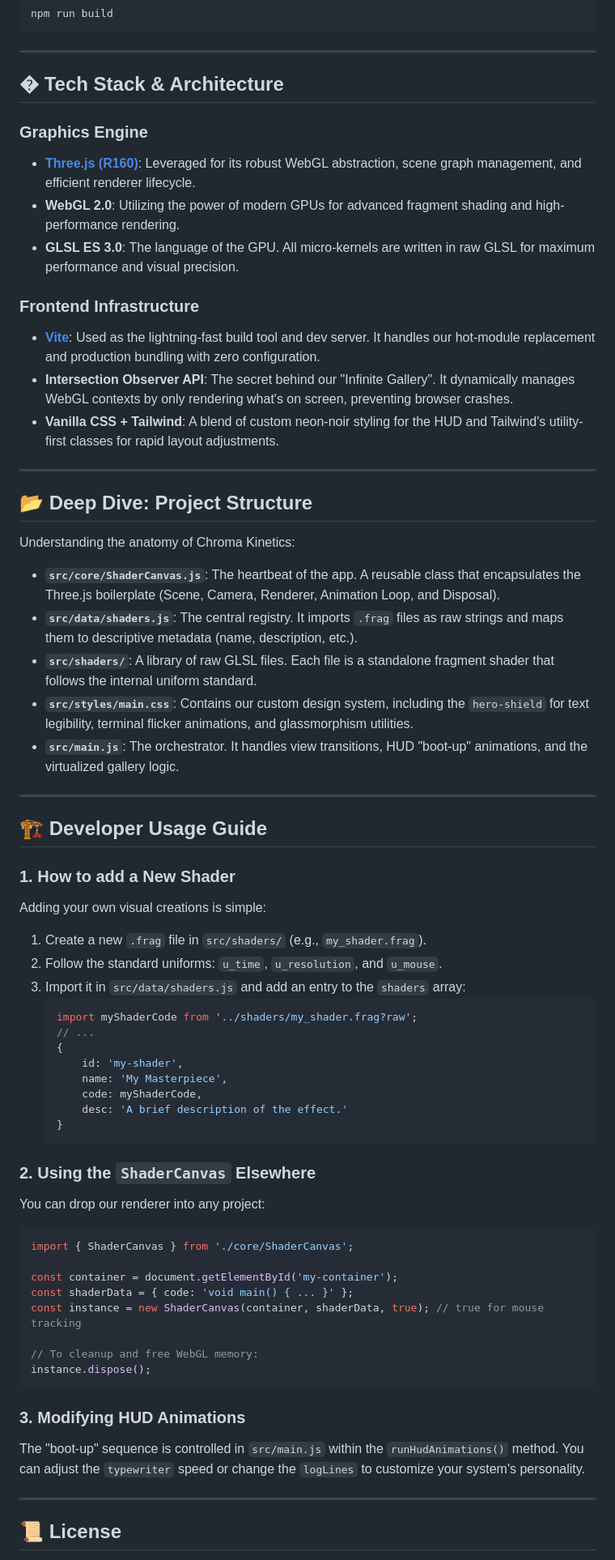
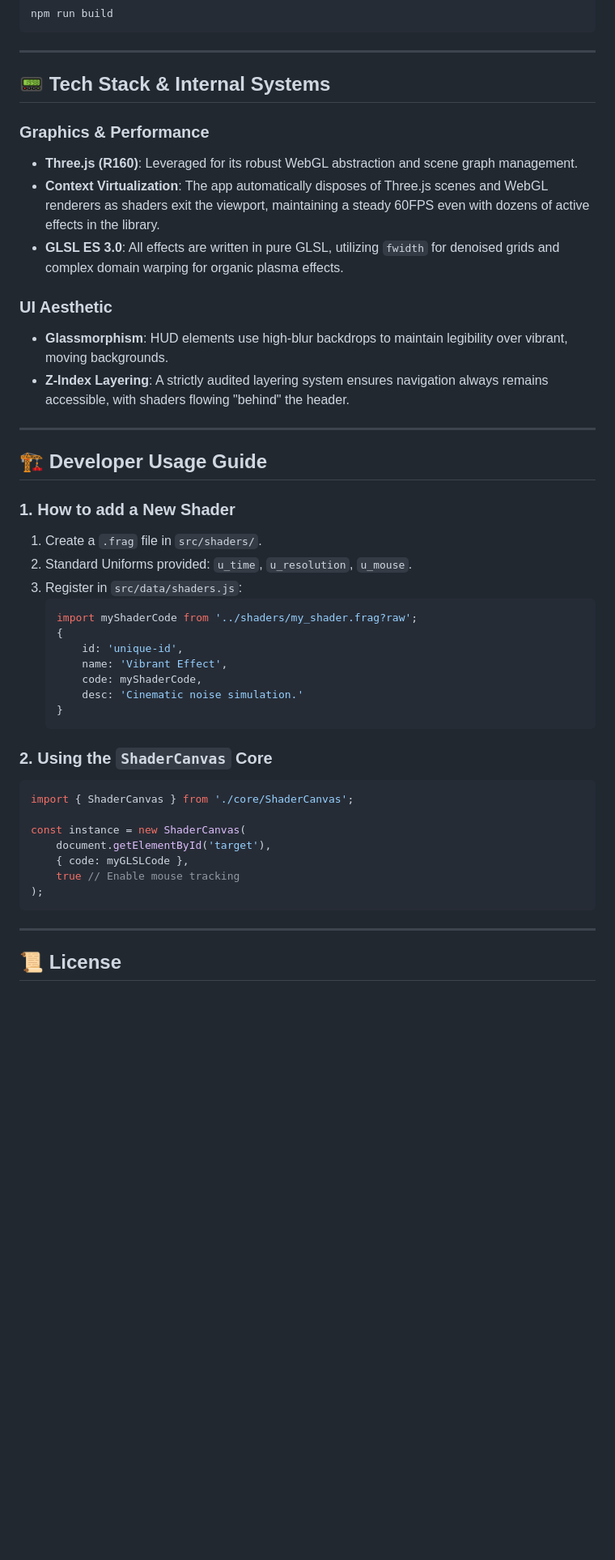
Before and after one commit to Ashborn-047/Aether-Sync, a Markdown page: README.md, the part around one of its changes. Shown at 81% size. Drawn GitHub-style; blank space fills up the shorter version.

````diff
--- a/README.md
+++ b/README.md
@@ -43,65 +77,45 @@ npm run build
 
 ---
 
-## �️ Tech Stack & Architecture
+## 📟 Tech Stack & Internal Systems
 
-### Graphics Engine
-- **[Three.js (R160)](https://threejs.org/)**: Leveraged for its robust WebGL abstraction, scene graph management, and efficient renderer lifecycle.
-- **WebGL 2.0**: Utilizing the power of modern GPUs for advanced fragment shading and high-performance rendering.
-- **GLSL ES 3.0**: The language of the GPU. All micro-kernels are written in raw GLSL for maximum performance and visual precision.
+### Graphics & Performance
+- **Three.js (R160)**: Leveraged for its robust WebGL abstraction and scene graph management.
+- **Context Virtualization**: The app automatically disposes of Three.js scenes and WebGL renderers as shaders exit the viewport, maintaining a steady 60FPS even with dozens of active effects in the library.
+- **GLSL ES 3.0**: All effects are written in pure GLSL, utilizing `fwidth` for denoised grids and complex domain warping for organic plasma effects.
 
-### Frontend Infrastructure
-- **[Vite](https://vitejs.dev/)**: Used as the lightning-fast build tool and dev server. It handles our hot-module replacement and production bundling with zero configuration.
-- **Intersection Observer API**: The secret behind our "Infinite Gallery". It dynamically manages WebGL contexts by only rendering what's on screen, preventing browser crashes.
-- **Vanilla CSS + Tailwind**: A blend of custom neon-noir styling for the HUD and Tailwind's utility-first classes for rapid layout adjustments.
-
----
-
-## 📂 Deep Dive: Project Structure
-
-Understanding the anatomy of Chroma Kinetics:
-
-- **`src/core/ShaderCanvas.js`**: The heartbeat of the app. A reusable class that encapsulates the Three.js boilerplate (Scene, Camera, Renderer, Animation Loop, and Disposal).
-- **`src/data/shaders.js`**: The central registry. It imports `.frag` files as raw strings and maps them to descriptive metadata (name, description, etc.).
-- **`src/shaders/`**: A library of raw GLSL files. Each file is a standalone fragment shader that follows the internal uniform standard.
-- **`src/styles/main.css`**: Contains our custom design system, including the `hero-shield` for text legibility, terminal flicker animations, and glassmorphism utilities.
-- **`src/main.js`**: The orchestrator. It handles view transitions, HUD "boot-up" animations, and the virtualized gallery logic.
+### UI Aesthetic
+- **Glassmorphism**: HUD elements use high-blur backdrops to maintain legibility over vibrant, moving backgrounds.
+- **Z-Index Layering**: A strictly audited layering system ensures navigation always remains accessible, with shaders flowing "behind" the header.
 
 ---
 
 ## 🏗️ Developer Usage Guide
 
 ### 1. How to add a New Shader
-Adding your own visual creations is simple:
-1. Create a new `.frag` file in `src/shaders/` (e.g., `my_shader.frag`).
-2. Follow the standard uniforms: `u_time`, `u_resolution`, and `u_mouse`.
-3. Import it in `src/data/shaders.js` and add an entry to the `shaders` array:
+1. Create a `.frag` file in `src/shaders/`.
+2. Standard Uniforms provided: `u_time`, `u_resolution`, `u_mouse`.
+3. Register in `src/data/shaders.js`:
    ```javascript
    import myShaderCode from '../shaders/my_shader.frag?raw';
-   // ...
    {
-       id: 'my-shader',
-       name: 'My Masterpiece',
+       id: 'unique-id',
+       name: 'Vibrant Effect',
        code: myShaderCode,
-       desc: 'A brief description of the effect.'
+       desc: 'Cinematic noise simulation.'
    }
    ```
 
-### 2. Using the `ShaderCanvas` Elsewhere
-You can drop our renderer into any project:
+### 2. Using the `ShaderCanvas` Core
 ```javascript
 import { ShaderCanvas } from './core/ShaderCanvas';
 
-const container = document.getElementById('my-container');
-const shaderData = { code: 'void main() { ... }' };
-const instance = new ShaderCanvas(container, shaderData, true); // true for mouse tracking
-
-// To cleanup and free WebGL memory:
-instance.dispose();
+const instance = new ShaderCanvas(
+    document.getElementById('target'),
+    { code: myGLSLCode },
+    true // Enable mouse tracking
+);
 ```
-
-### 3. Modifying HUD Animations
-The "boot-up" sequence is controlled in `src/main.js` within the `runHudAnimations()` method. You can adjust the `typewriter` speed or change the `logLines` to customize your system's personality.
 
 ---
 
````
Also changed, not shown: other parts of README.md (+40 -6 lines).
